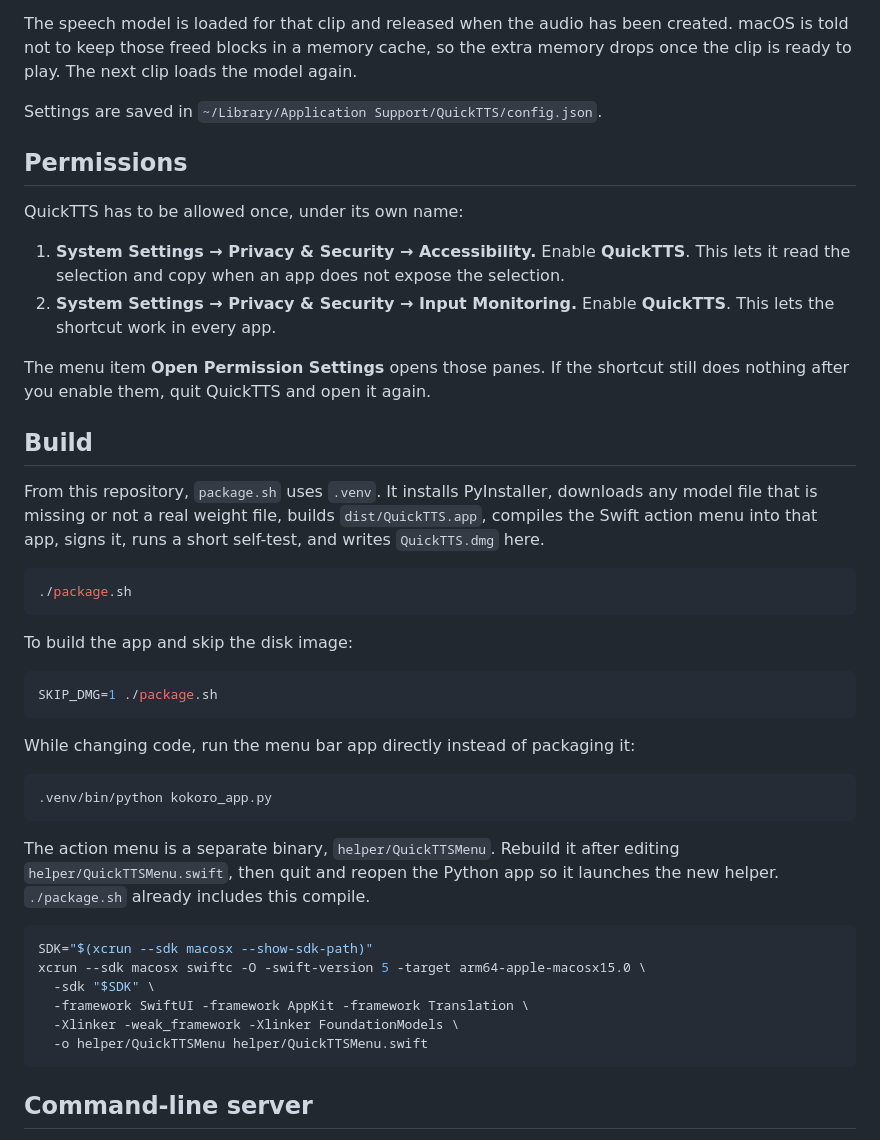
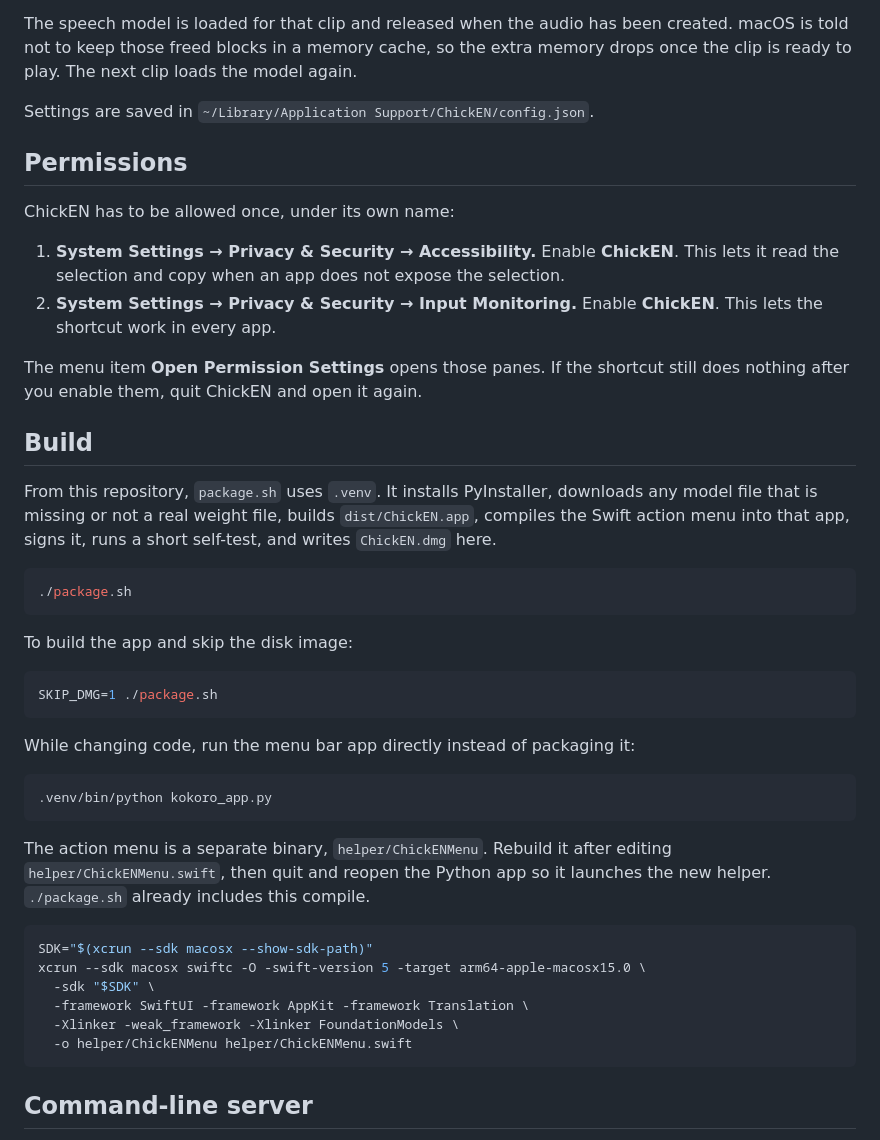
Before and after one commit to LuuNguyen0811/QuickTTS, a Markdown page: README.md, the part around one of its changes. Rendered like a GitHub page.

````diff
--- a/README.md
+++ b/README.md
@@ -30,20 +34,20 @@ The shortcut opens an action menu at the pointer: Speak, Proofread, Rewrite, and
 
 The speech model is loaded for that clip and released when the audio has been created. macOS is told not to keep those freed blocks in a memory cache, so the extra memory drops once the clip is ready to play. The next clip loads the model again.
 
-Settings are saved in `~/Library/Application Support/QuickTTS/config.json`.
+Settings are saved in `~/Library/Application Support/ChickEN/config.json`.
 
 ## Permissions
 
-QuickTTS has to be allowed once, under its own name:
+ChickEN has to be allowed once, under its own name:
 
-1. **System Settings → Privacy & Security → Accessibility.** Enable **QuickTTS**. This lets it read the selection and copy when an app does not expose the selection.
-2. **System Settings → Privacy & Security → Input Monitoring.** Enable **QuickTTS**. This lets the shortcut work in every app.
+1. **System Settings → Privacy & Security → Accessibility.** Enable **ChickEN**. This lets it read the selection and copy when an app does not expose the selection.
+2. **System Settings → Privacy & Security → Input Monitoring.** Enable **ChickEN**. This lets the shortcut work in every app.
 
-The menu item **Open Permission Settings** opens those panes. If the shortcut still does nothing after you enable them, quit QuickTTS and open it again.
+The menu item **Open Permission Settings** opens those panes. If the shortcut still does nothing after you enable them, quit ChickEN and open it again.
 
 ## Build
 
-From this repository, `package.sh` uses `.venv`. It installs PyInstaller, downloads any model file that is missing or not a real weight file, builds `dist/QuickTTS.app`, compiles the Swift action menu into that app, signs it, runs a short self-test, and writes `QuickTTS.dmg` here.
+From this repository, `package.sh` uses `.venv`. It installs PyInstaller, downloads any model file that is missing or not a real weight file, builds `dist/ChickEN.app`, compiles the Swift action menu into that app, signs it, runs a short self-test, and writes `ChickEN.dmg` here.
 
 ```sh
 ./package.sh
@@ -61,7 +65,7 @@ While changing code, run the menu bar app directly instead of packaging it:
 .venv/bin/python kokoro_app.py
 ```
 
-The action menu is a separate binary, `helper/QuickTTSMenu`. Rebuild it after editing `helper/QuickTTSMenu.swift`, then quit and reopen the Python app so it launches the new helper. `./package.sh` already includes this compile.
+The action menu is a separate binary, `helper/ChickENMenu`. Rebuild it after editing `helper/ChickENMenu.swift`, then quit and reopen the Python app so it launches the new helper. `./package.sh` already includes this compile.
 
 ```sh
 SDK="$(xcrun --sdk macosx --show-sdk-path)"
@@ -69,7 +73,7 @@ xcrun --sdk macosx swiftc -O -swift-version 5 -target arm64-apple-macosx15.0 \
   -sdk "$SDK" \
   -framework SwiftUI -framework AppKit -framework Translation \
   -Xlinker -weak_framework -Xlinker FoundationModels \
-  -o helper/QuickTTSMenu helper/QuickTTSMenu.swift
+  -o helper/ChickENMenu helper/ChickENMenu.swift
 ```
 
 ## Command-line server
````
Also changed, not shown: other parts of README.md (+11 -7 lines), assets/menubarTemplate-18.png, assets/menubarTemplate.png, assets/source-chicken.png (added), docs/demo/ChickEN-demo-poster.jpg (added), 10 other files.
